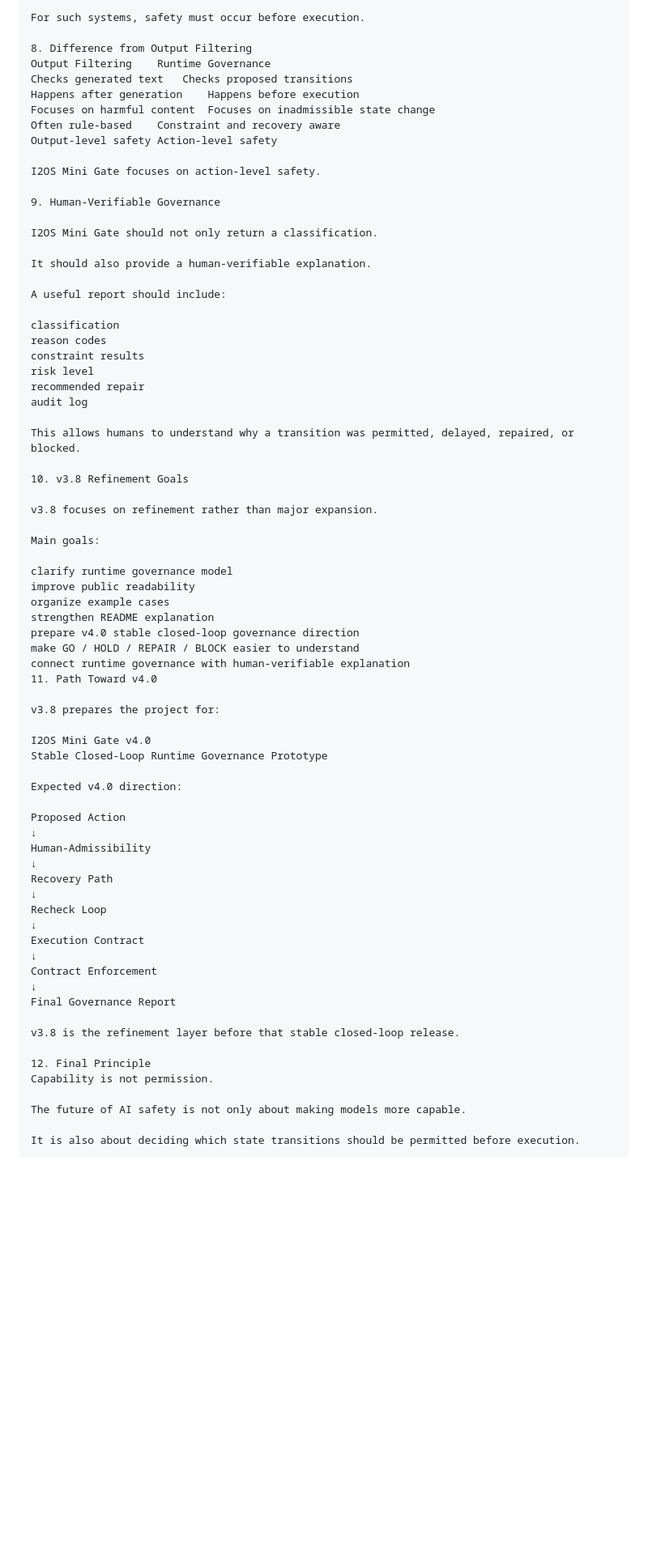
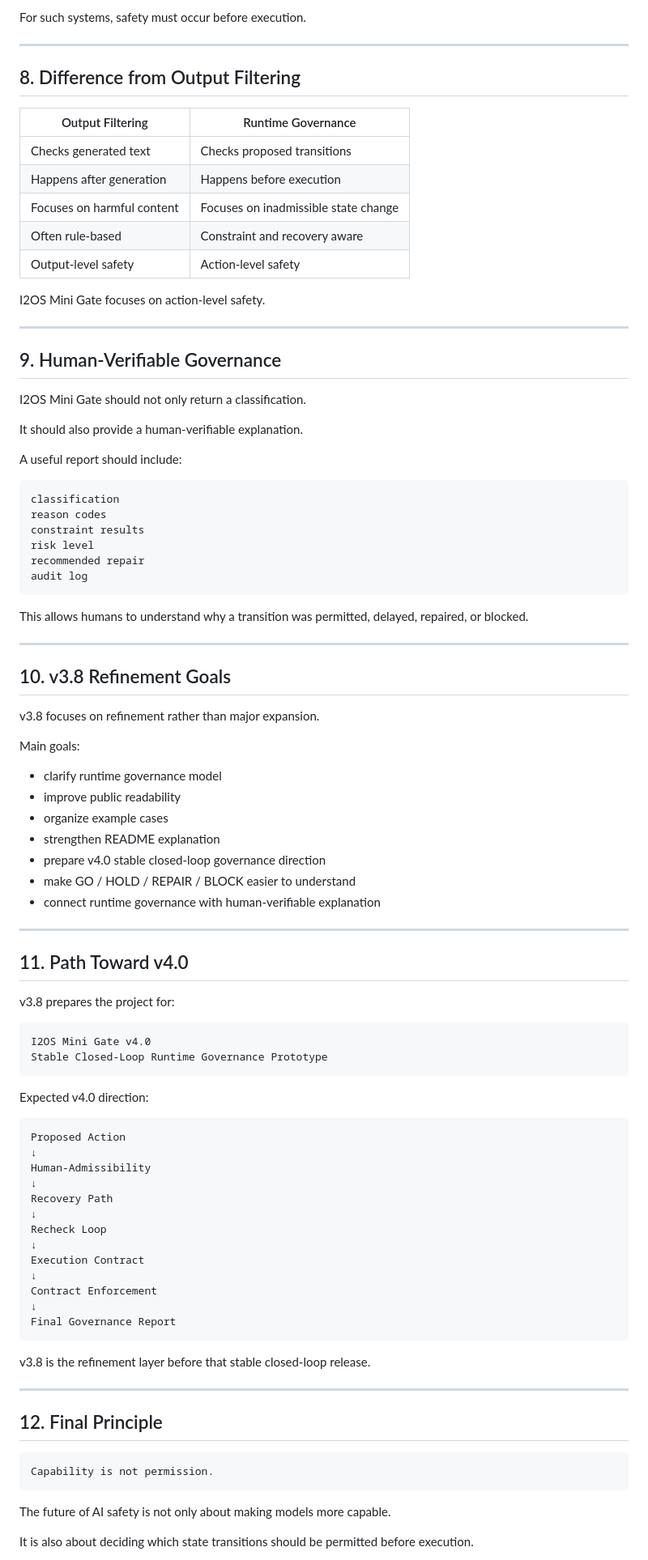
Before and after one commit to i2os-lab/I2OS-Mini-Gate, a Markdown page: docs/runtime_governance_v3_8.md, the part around one of its changes. Shown at 81% size. GitHub-like rendering; blank space fills up the shorter version.

Commit message:
Fix markdown code block in v3.8 runtime governance document

````diff
--- a/docs/runtime_governance_v3_8.md
+++ b/docs/runtime_governance_v3_8.md
@@ -220,17 +267,23 @@ agent-to-agent delegation
 
 For such systems, safety must occur before execution.
 
-8. Difference from Output Filtering
-Output Filtering	Runtime Governance
-Checks generated text	Checks proposed transitions
-Happens after generation	Happens before execution
-Focuses on harmful content	Focuses on inadmissible state change
-Often rule-based	Constraint and recovery aware
-Output-level safety	Action-level safety
+---
+
+## 8. Difference from Output Filtering
+
+| Output Filtering | Runtime Governance |
+|------------------|-------------------|
+| Checks generated text | Checks proposed transitions |
+| Happens after generation | Happens before execution |
+| Focuses on harmful content | Focuses on inadmissible state change |
+| Often rule-based | Constraint and recovery aware |
+| Output-level safety | Action-level safety |
 
 I2OS Mini Gate focuses on action-level safety.
 
-9. Human-Verifiable Governance
+---
+
+## 9. Human-Verifiable Governance
 
 I2OS Mini Gate should not only return a classification.
 
@@ -238,37 +291,47 @@ It should also provide a human-verifiable explanation.
 
 A useful report should include:
 
+```text
 classification
 reason codes
 constraint results
 risk level
 recommended repair
 audit log
+```
 
 This allows humans to understand why a transition was permitted, delayed, repaired, or blocked.
 
-10. v3.8 Refinement Goals
+---
+
+## 10. v3.8 Refinement Goals
 
 v3.8 focuses on refinement rather than major expansion.
 
 Main goals:
 
-clarify runtime governance model
-improve public readability
-organize example cases
-strengthen README explanation
-prepare v4.0 stable closed-loop governance direction
-make GO / HOLD / REPAIR / BLOCK easier to understand
-connect runtime governance with human-verifiable explanation
-11. Path Toward v4.0
+- clarify runtime governance model
+- improve public readability
+- organize example cases
+- strengthen README explanation
+- prepare v4.0 stable closed-loop governance direction
+- make GO / HOLD / REPAIR / BLOCK easier to understand
+- connect runtime governance with human-verifiable explanation
+
+---
+
+## 11. Path Toward v4.0
 
 v3.8 prepares the project for:
 
+```text
 I2OS Mini Gate v4.0
 Stable Closed-Loop Runtime Governance Prototype
+```
 
 Expected v4.0 direction:
 
+```text
 Proposed Action
 ↓
 Human-Admissibility
@@ -282,11 +345,17 @@ Execution Contract
 Contract Enforcement
 ↓
 Final Governance Report
+```
 
 v3.8 is the refinement layer before that stable closed-loop release.
 
-12. Final Principle
+---
+
+## 12. Final Principle
+
+```text
 Capability is not permission.
+```
 
 The future of AI safety is not only about making models more capable.
 
````
Also changed, not shown: other parts of docs/runtime_governance_v3_8.md (+96 -49 lines).
